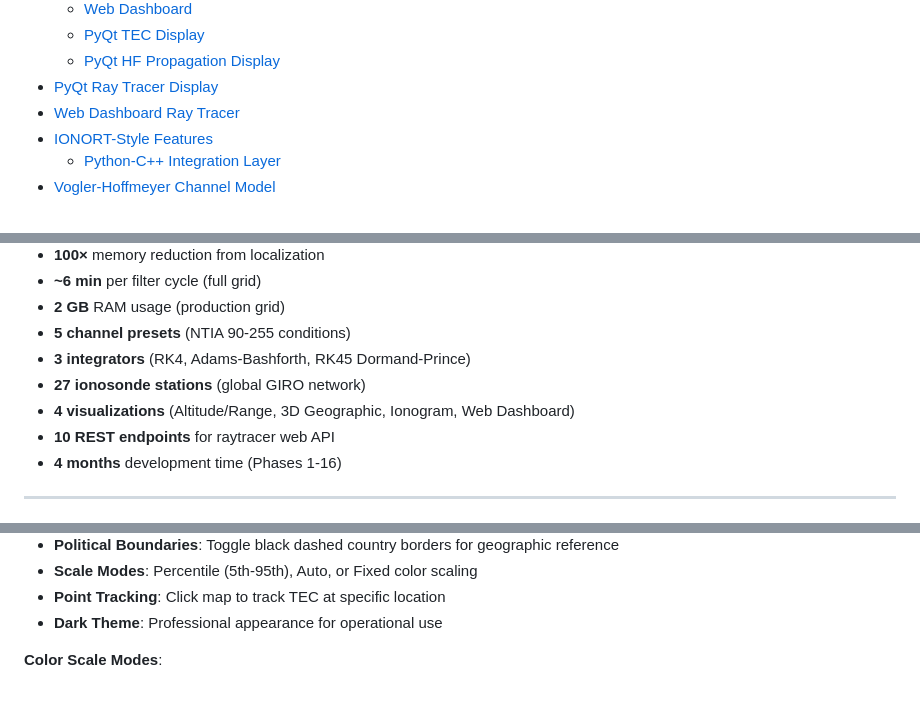
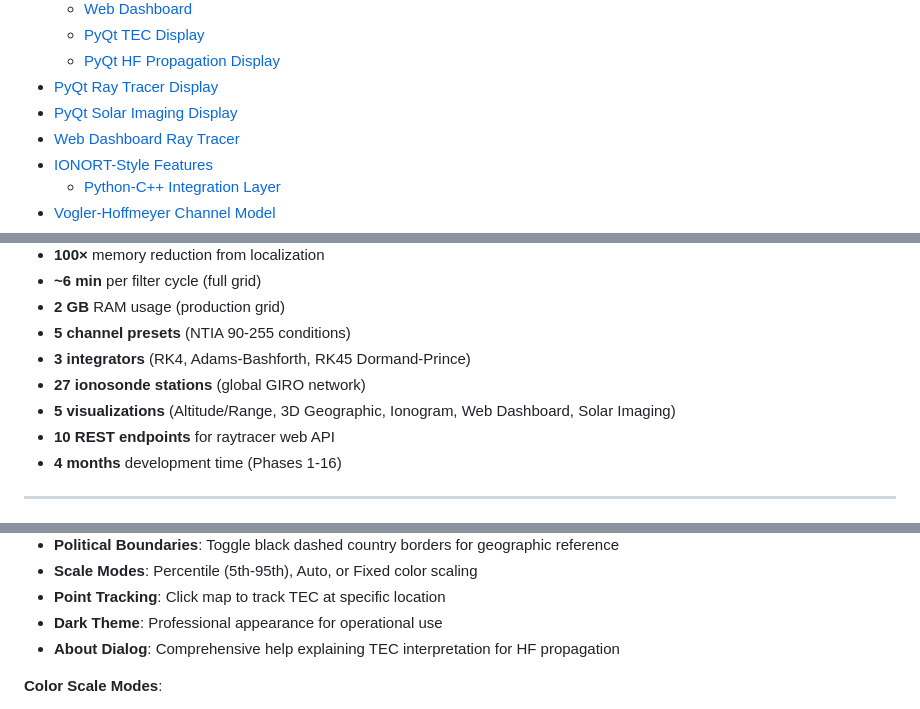
Before and after one commit to n4hy/AutoNVIS, a Markdown page: README.md, 3 parts joined by grey strips. Rendered like a GitHub page.

```diff
--- a/README.md
+++ b/README.md
@@ -30,6 +30,7 @@
   - [PyQt TEC Display](#6-pyqt-tec-display-application)
   - [PyQt HF Propagation Display](#7-pyqt-hf-propagation-display-application)
 - [PyQt Ray Tracer Display](#8-pyqt-ray-tracer-display-application)
+- [PyQt Solar Imaging Display](#8a-pyqt-solar-imaging-display-application)
 - [Web Dashboard Ray Tracer](#9-web-dashboard-ray-tracer)
 - [IONORT-Style Features](#10-ionort-style-features)
   - [Python-C++ Integration Layer](#11-python-c-integration-layer)
@@ -145,7 +156,7 @@ An **autonomous, unattended ionospheric monitoring and HF propagation forecastin
 - **5 channel presets** (NTIA 90-255 conditions)
 - **3 integrators** (RK4, Adams-Bashforth, RK45 Dormand-Prince)
 - **27 ionosonde stations** (global GIRO network)
-- **4 visualizations** (Altitude/Range, 3D Geographic, Ionogram, Web Dashboard)
+- **5 visualizations** (Altitude/Range, 3D Geographic, Ionogram, Web Dashboard, Solar Imaging)
 - **10 REST endpoints** for raytracer web API
 - **4 months** development time (Phases 1-16)
 
@@ -614,6 +625,7 @@ No RabbitMQ. No dashboard servers. No WebSocket. Just data.
 - **Scale Modes**: Percentile (5th-95th), Auto, or Fixed color scaling
 - **Point Tracking**: Click map to track TEC at specific location
 - **Dark Theme**: Professional appearance for operational use
+- **About Dialog**: Comprehensive help explaining TEC interpretation for HF propagation
 
 **Color Scale Modes**:
 - **Percentile** (default): Uses 5th-95th percentile range for optimal contrast
```
Also changed, not shown: other parts of README.md (+67 -4 lines).
